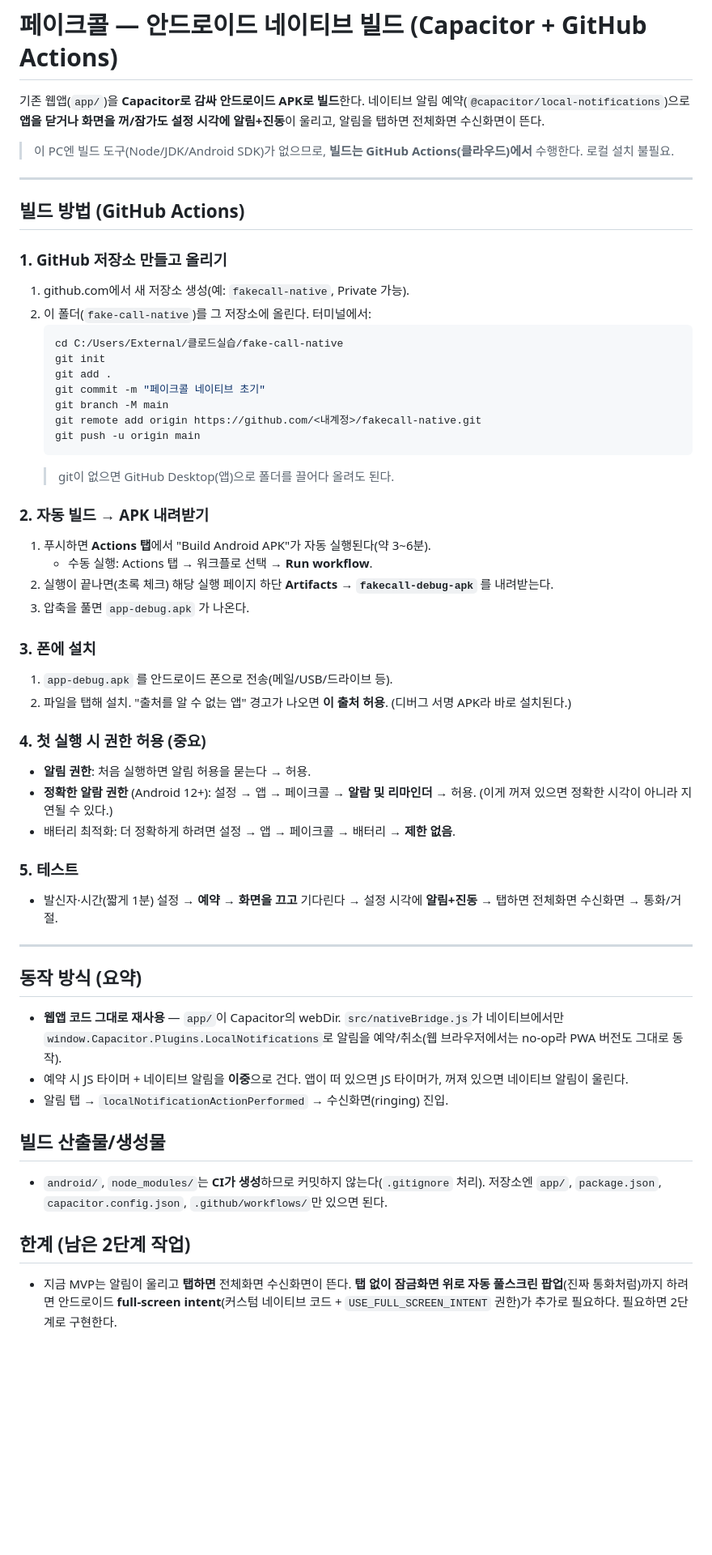
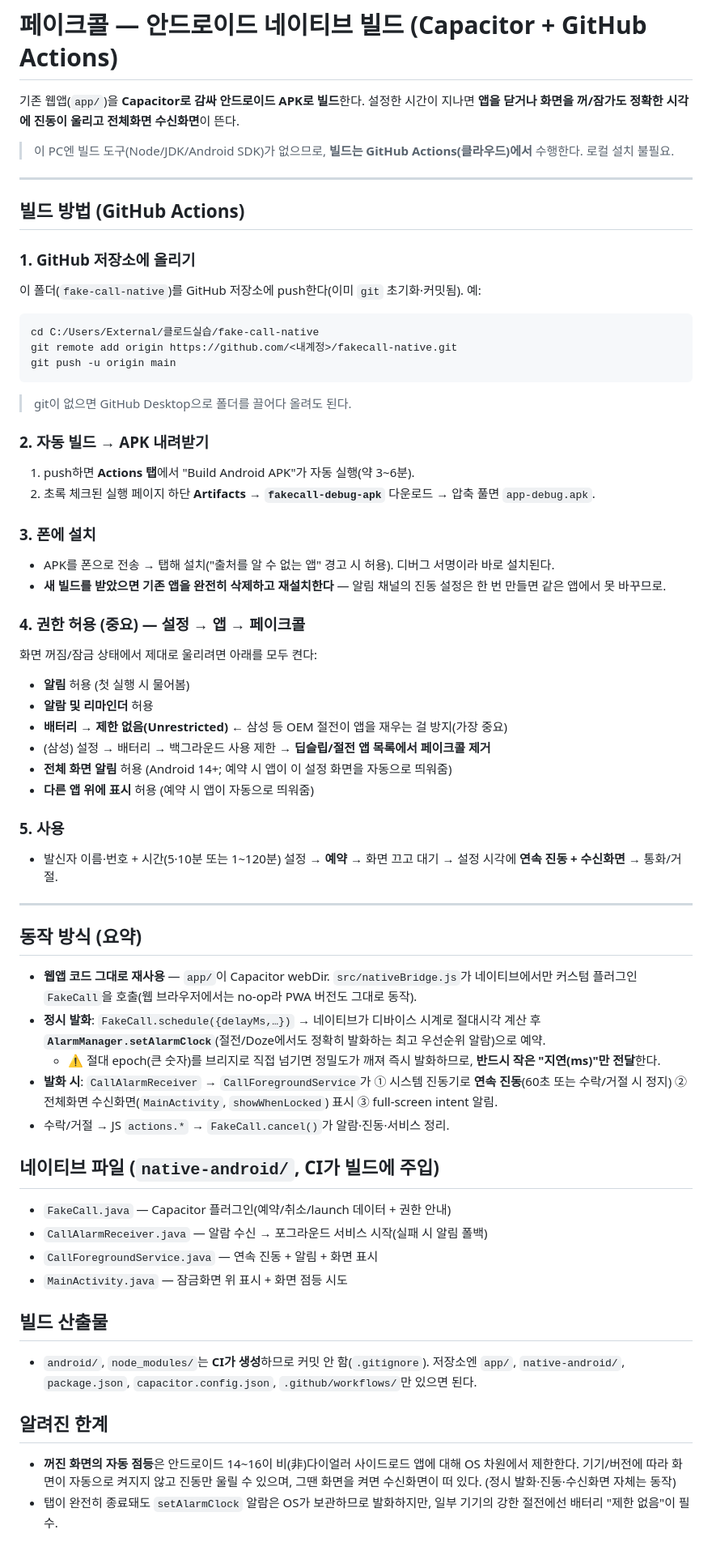
Before and after one commit to jjhegk-stack/fakecall-native, a Markdown page: README.md, the part around the change. Shown at 81% size. GitHub-like rendering; blank space fills up the shorter version.

Commit message:
README 최종화: 최종 권한 체크리스트 + 동작 방식 + 안드16 한계 명시
Co-Authored-By: Claude Opus 4.8 (1M context) <noreply@anthropic.com>

````diff
--- a/README.md
+++ b/README.md
@@ -1,7 +1,7 @@
 # 페이크콜 — 안드로이드 네이티브 빌드 (Capacitor + GitHub Actions)
 
 기존 웹앱(`app/`)을 **Capacitor로 감싸 안드로이드 APK로 빌드**한다.
-네이티브 알림 예약(`@capacitor/local-notifications`)으로 **앱을 닫거나 화면을 꺼/잠가도 설정 시각에 알림+진동**이 울리고, 알림을 탭하면 전체화면 수신화면이 뜬다.
+설정한 시간이 지나면 **앱을 닫거나 화면을 꺼/잠가도 정확한 시각에 진동이 울리고 전체화면 수신화면**이 뜬다.
 
 > 이 PC엔 빌드 도구(Node/JDK/Android SDK)가 없으므로, **빌드는 GitHub Actions(클라우드)에서** 수행한다. 로컬 설치 불필요.
 
@@ -9,49 +9,53 @@
 
 ## 빌드 방법 (GitHub Actions)
 
-### 1. GitHub 저장소 만들고 올리기
-1. github.com에서 새 저장소 생성(예: `fakecall-native`, Private 가능).
-2. 이 폴더(`fake-call-native`)를 그 저장소에 올린다. 터미널에서:
-   ```bash
-   cd C:/Users/External/클로드실습/fake-call-native
-   git init
-   git add .
-   git commit -m "페이크콜 네이티브 초기"
-   git branch -M main
-   git remote add origin https://github.com/<내계정>/fakecall-native.git
-   git push -u origin main
-   ```
-   > git이 없으면 GitHub Desktop(앱)으로 폴더를 끌어다 올려도 된다.
+### 1. GitHub 저장소에 올리기
+이 폴더(`fake-call-native`)를 GitHub 저장소에 push한다(이미 `git` 초기화·커밋됨). 예:
+```bash
+cd C:/Users/External/클로드실습/fake-call-native
+git remote add origin https://github.com/<내계정>/fakecall-native.git
+git push -u origin main
+```
+> git이 없으면 GitHub Desktop으로 폴더를 끌어다 올려도 된다.
 
 ### 2. 자동 빌드 → APK 내려받기
-1. 푸시하면 **Actions 탭**에서 "Build Android APK"가 자동 실행된다(약 3~6분).
-   - 수동 실행: Actions 탭 → 워크플로 선택 → **Run workflow**.
-2. 실행이 끝나면(초록 체크) 해당 실행 페이지 하단 **Artifacts → `fakecall-debug-apk`** 를 내려받는다.
-3. 압축을 풀면 `app-debug.apk` 가 나온다.
+1. push하면 **Actions 탭**에서 "Build Android APK"가 자동 실행(약 3~6분).
+2. 초록 체크된 실행 페이지 하단 **Artifacts → `fakecall-debug-apk`** 다운로드 → 압축 풀면 `app-debug.apk`.
 
 ### 3. 폰에 설치
-1. `app-debug.apk` 를 안드로이드 폰으로 전송(메일/USB/드라이브 등).
-2. 파일을 탭해 설치. "출처를 알 수 없는 앱" 경고가 나오면 **이 출처 허용**.
-   (디버그 서명 APK라 바로 설치된다.)
+- APK를 폰으로 전송 → 탭해 설치("출처를 알 수 없는 앱" 경고 시 허용). 디버그 서명이라 바로 설치된다.
+- **새 빌드를 받았으면 기존 앱을 완전히 삭제하고 재설치한다** — 알림 채널의 진동 설정은 한 번 만들면 같은 앱에서 못 바꾸므로.
 
-### 4. 첫 실행 시 권한 허용 (중요)
-- **알림 권한**: 처음 실행하면 알림 허용을 묻는다 → 허용.
-- **정확한 알람 권한** (Android 12+): 설정 → 앱 → 페이크콜 → **알람 및 리마인더** → 허용.
-  (이게 꺼져 있으면 정확한 시각이 아니라 지연될 수 있다.)
-- 배터리 최적화: 더 정확하게 하려면 설정 → 앱 → 페이크콜 → 배터리 → **제한 없음**.
+### 4. 권한 허용 (중요) — 설정 → 앱 → 페이크콜
+화면 꺼짐/잠금 상태에서 제대로 울리려면 아래를 모두 켠다:
+- **알림** 허용 (첫 실행 시 물어봄)
+- **알람 및 리마인더** 허용
+- **배터리 → 제한 없음(Unrestricted)** ← 삼성 등 OEM 절전이 앱을 재우는 걸 방지(가장 중요)
+- (삼성) 설정 → 배터리 → 백그라운드 사용 제한 → **딥슬립/절전 앱 목록에서 페이크콜 제거**
+- **전체 화면 알림** 허용 (Android 14+; 예약 시 앱이 이 설정 화면을 자동으로 띄워줌)
+- **다른 앱 위에 표시** 허용 (예약 시 앱이 자동으로 띄워줌)
 
-### 5. 테스트
-- 발신자·시간(짧게 1분) 설정 → **예약** → **화면을 끄고** 기다린다 → 설정 시각에 **알림+진동** → 탭하면 전체화면 수신화면 → 통화/거절.
+### 5. 사용
+- 발신자 이름·번호 + 시간(5·10분 또는 1~120분) 설정 → **예약** → 화면 끄고 대기 → 설정 시각에 **연속 진동 + 수신화면** → 통화/거절.
 
 ---
 
 ## 동작 방식 (요약)
-- **웹앱 코드 그대로 재사용** — `app/`이 Capacitor의 webDir. `src/nativeBridge.js`가 네이티브에서만 `window.Capacitor.Plugins.LocalNotifications`로 알림을 예약/취소(웹 브라우저에서는 no-op라 PWA 버전도 그대로 동작).
-- 예약 시 JS 타이머 + 네이티브 알림을 **이중**으로 건다. 앱이 떠 있으면 JS 타이머가, 꺼져 있으면 네이티브 알림이 울린다.
-- 알림 탭 → `localNotificationActionPerformed` → 수신화면(ringing) 진입.
+- **웹앱 코드 그대로 재사용** — `app/`이 Capacitor webDir. `src/nativeBridge.js`가 네이티브에서만 커스텀 플러그인 `FakeCall`을 호출(웹 브라우저에서는 no-op라 PWA 버전도 그대로 동작).
+- **정시 발화**: `FakeCall.schedule({delayMs,…})` → 네이티브가 디바이스 시계로 절대시각 계산 후 **`AlarmManager.setAlarmClock`**(절전/Doze에서도 정확히 발화하는 최고 우선순위 알람)으로 예약.
+  - ⚠️ 절대 epoch(큰 숫자)를 브리지로 직접 넘기면 정밀도가 깨져 즉시 발화하므로, **반드시 작은 "지연(ms)"만 전달**한다.
+- **발화 시**: `CallAlarmReceiver` → `CallForegroundService`가 ① 시스템 진동기로 **연속 진동**(60초 또는 수락/거절 시 정지) ② 전체화면 수신화면(`MainActivity`, `showWhenLocked`) 표시 ③ full-screen intent 알림.
+- 수락/거절 → JS `actions.*` → `FakeCall.cancel()`가 알람·진동·서비스 정리.
 
-## 빌드 산출물/생성물
-- `android/`, `node_modules/`는 **CI가 생성**하므로 커밋하지 않는다(`.gitignore` 처리). 저장소엔 `app/`, `package.json`, `capacitor.config.json`, `.github/workflows/`만 있으면 된다.
+## 네이티브 파일 (`native-android/`, CI가 빌드에 주입)
+- `FakeCall.java` — Capacitor 플러그인(예약/취소/launch 데이터 + 권한 안내)
+- `CallAlarmReceiver.java` — 알람 수신 → 포그라운드 서비스 시작(실패 시 알림 폴백)
+- `CallForegroundService.java` — 연속 진동 + 알림 + 화면 표시
+- `MainActivity.java` — 잠금화면 위 표시 + 화면 점등 시도
 
-## 한계 (남은 2단계 작업)
-- 지금 MVP는 알림이 울리고 **탭하면** 전체화면 수신화면이 뜬다. **탭 없이 잠금화면 위로 자동 풀스크린 팝업**(진짜 통화처럼)까지 하려면 안드로이드 **full-screen intent**(커스텀 네이티브 코드 + `USE_FULL_SCREEN_INTENT` 권한)가 추가로 필요하다. 필요하면 2단계로 구현한다.
+## 빌드 산출물
+- `android/`, `node_modules/`는 **CI가 생성**하므로 커밋 안 함(`.gitignore`). 저장소엔 `app/`, `native-android/`, `package.json`, `capacitor.config.json`, `.github/workflows/`만 있으면 된다.
+
+## 알려진 한계
+- **꺼진 화면의 자동 점등**은 안드로이드 14~16이 비(非)다이얼러 사이드로드 앱에 대해 OS 차원에서 제한한다. 기기/버전에 따라 화면이 자동으로 켜지지 않고 진동만 울릴 수 있으며, 그땐 화면을 켜면 수신화면이 떠 있다. (정시 발화·진동·수신화면 자체는 동작)
+- 탭이 완전히 종료돼도 `setAlarmClock` 알람은 OS가 보관하므로 발화하지만, 일부 기기의 강한 절전에선 배터리 "제한 없음"이 필수.
````
